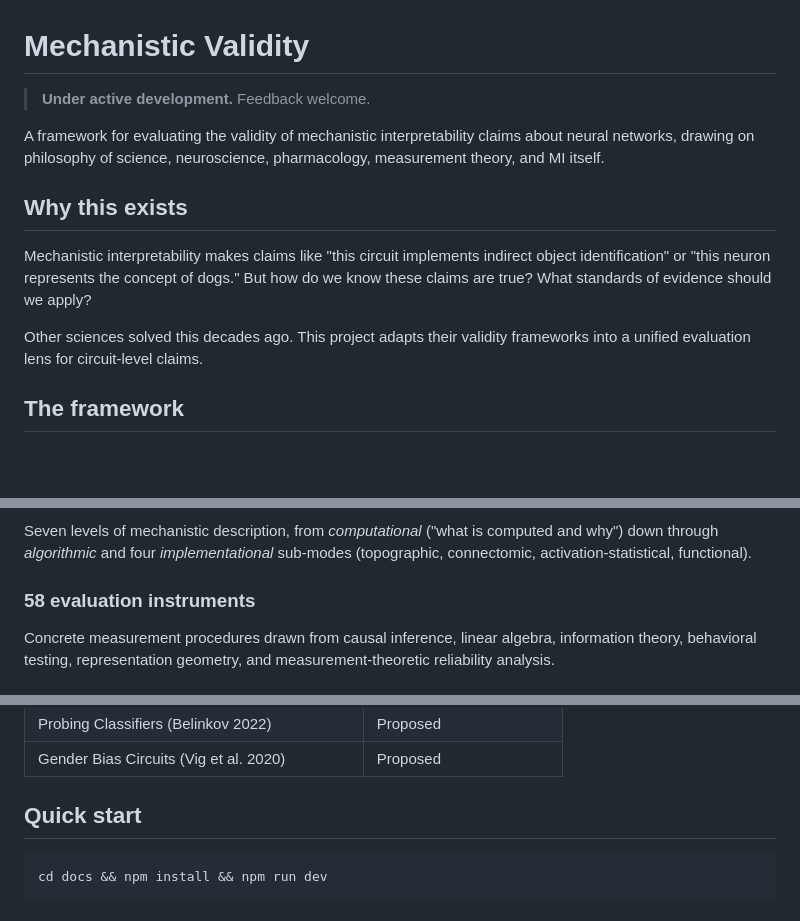
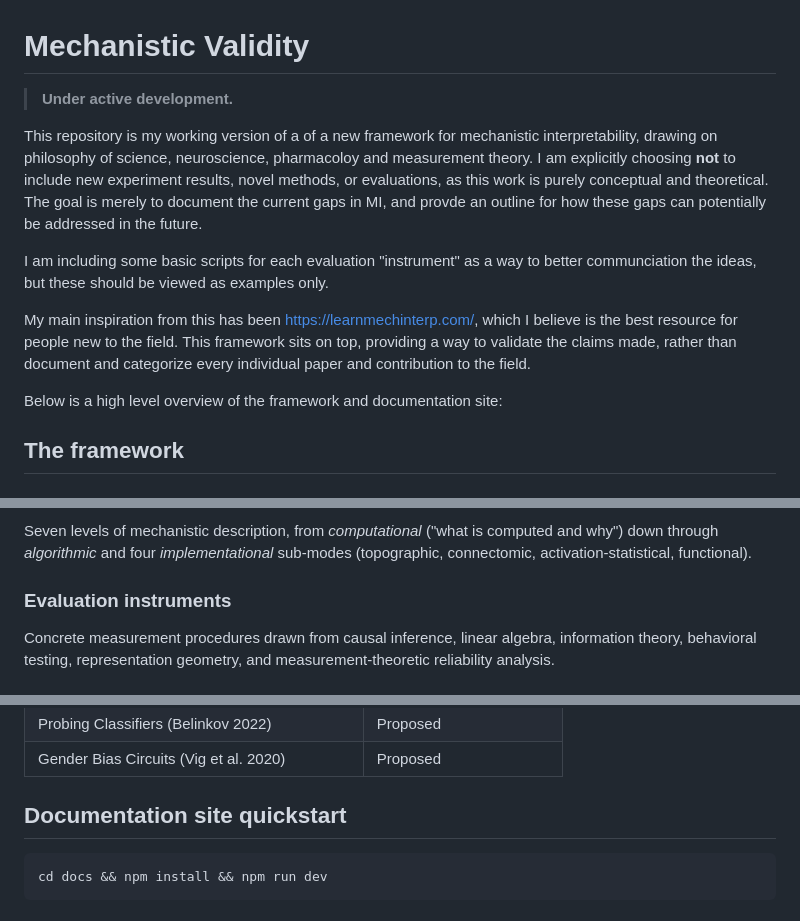
Before and after one commit to mechanistic-validity/mechanistic-validity, a Markdown page: README.md, 3 parts joined by grey strips. GitHub-like rendering; blank space fills up the shorter version.

````diff
--- a/README.md
+++ b/README.md
@@ -1,14 +1,14 @@
 # Mechanistic Validity
 
-> **Under active development.** Feedback welcome.
+> **Under active development.**
 
-A framework for evaluating the validity of mechanistic interpretability claims about neural networks, drawing on philosophy of science, neuroscience, pharmacology, measurement theory, and MI itself.
+This repository is my working version of a of a new framework for mechanistic interpretability, drawing on philosophy of science, neuroscience, pharmacoloy and measurement theory. I am explicitly choosing **not** to include new experiment results, novel methods, or evaluations, as this work is purely conceptual and theoretical. The goal is merely to document the current gaps in MI, and provde an outline for how these gaps can potentially be addressed in the future.
 
-## Why this exists
+I am including some basic scripts for each evaluation "instrument" as a way to better communciation the ideas, but these should be viewed as examples only.
 
-Mechanistic interpretability makes claims like "this circuit implements indirect object identification" or "this neuron represents the concept of dogs." But how do we know these claims are true? What standards of evidence should we apply?
+My main inspiration from this has been https://learnmechinterp.com/, which I believe is the best resource for people new to the field. This framework sits on top, providing a way to validate the claims made, rather than document and categorize every individual paper and contribution to the field.
 
-Other sciences solved this decades ago. This project adapts their validity frameworks into a unified evaluation lens for circuit-level claims.
+Below is a high level overview of the framework and documentation site:
 
 ## The framework
 
@@ -47,7 +47,7 @@ Other sciences solved this decades ago. This project adapts their validity frame
 
 Seven levels of mechanistic description, from *computational* ("what is computed and why") down through *algorithmic* and four *implementational* sub-modes (topographic, connectomic, activation-statistical, functional).
 
-### 58 evaluation instruments
+### Evaluation instruments
 
 Concrete measurement procedures drawn from causal inference, linear algebra, information theory, behavioral testing, representation geometry, and measurement-theoretic reliability analysis.
 
@@ -75,7 +75,7 @@ The full framework applied to published MI results:
 | Probing Classifiers (Belinkov 2022) | Proposed |
 | Gender Bias Circuits (Vig et al. 2020) | Proposed |
 
-## Quick start
+## Documentation site quickstart
 
 ```bash
 cd docs && npm install && npm run dev
````
